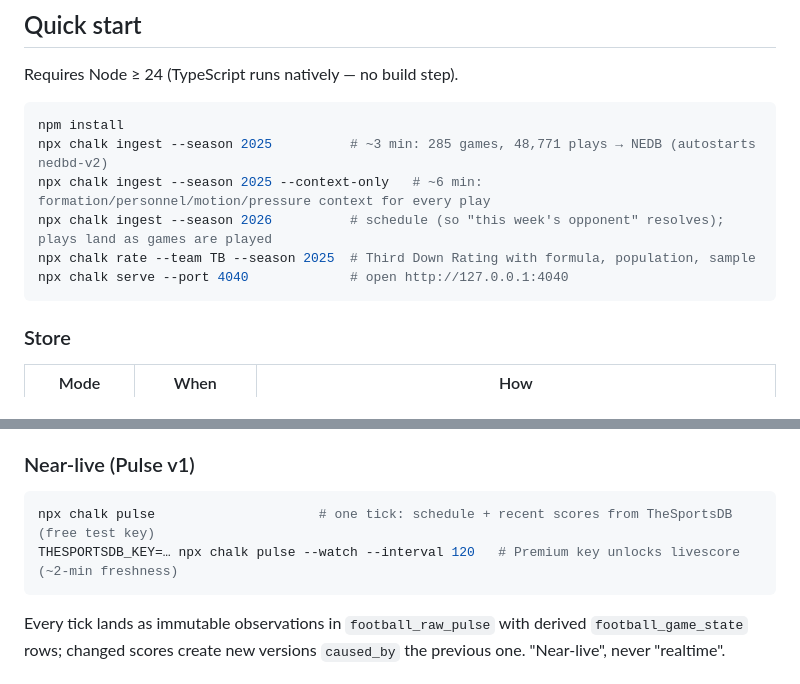
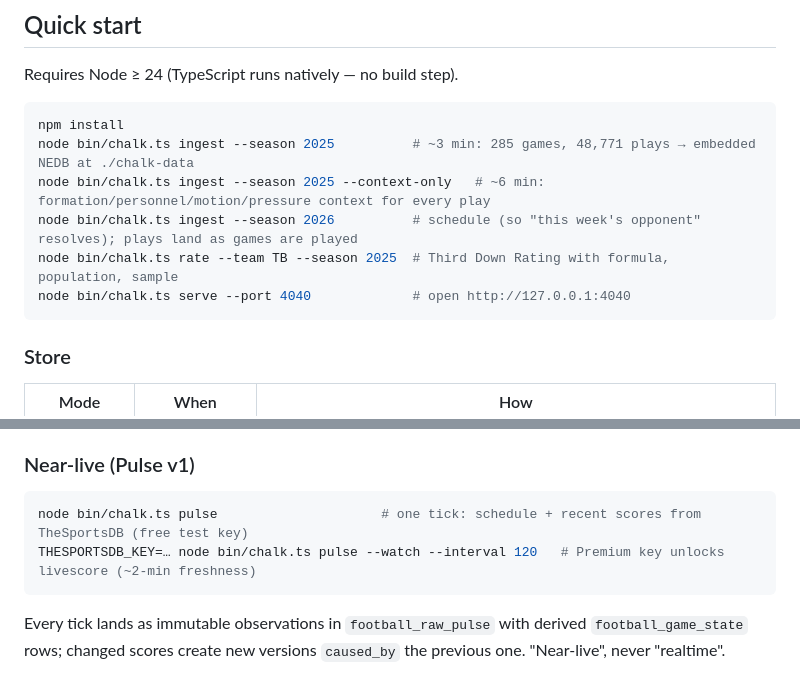
Before and after one commit to Eth-Interchained/chalk, a Markdown page: README.md, 2 parts joined by grey strips. Drawn GitHub-style.

Commit message:
docs: README quick start uses node bin/chalk.ts (not npx); embedded store wording
Co-Authored-By: Claude Fable 5.1 <noreply@anthropic.com>

````diff
--- a/README.md
+++ b/README.md
@@ -40,11 +40,11 @@ Requires Node ≥ 24 (TypeScript runs natively — no build step).
 
 ```bash
 npm install
-npx chalk ingest --season 2025          # ~3 min: 285 games, 48,771 plays → NEDB (autostarts nedbd-v2)
-npx chalk ingest --season 2025 --context-only   # ~6 min: formation/personnel/motion/pressure context for every play
-npx chalk ingest --season 2026          # schedule (so "this week's opponent" resolves); plays land as games are played
-npx chalk rate --team TB --season 2025  # Third Down Rating with formula, population, sample
-npx chalk serve --port 4040             # open http://127.0.0.1:4040
+node bin/chalk.ts ingest --season 2025          # ~3 min: 285 games, 48,771 plays → embedded NEDB at ./chalk-data
+node bin/chalk.ts ingest --season 2025 --context-only   # ~6 min: formation/personnel/motion/pressure context for every play
+node bin/chalk.ts ingest --season 2026          # schedule (so "this week's opponent" resolves); plays land as games are played
+node bin/chalk.ts rate --team TB --season 2025  # Third Down Rating with formula, population, sample
+node bin/chalk.ts serve --port 4040             # open http://127.0.0.1:4040
 ```
 
 ### Store
@@ -72,8 +72,8 @@ Without a key, CHALK still answers every question with the deterministic stateme
 ### Near-live (Pulse v1)
 
 ```bash
-npx chalk pulse                     # one tick: schedule + recent scores from TheSportsDB (free test key)
-THESPORTSDB_KEY=… npx chalk pulse --watch --interval 120   # Premium key unlocks livescore (~2-min freshness)
+node bin/chalk.ts pulse                     # one tick: schedule + recent scores from TheSportsDB (free test key)
+THESPORTSDB_KEY=… node bin/chalk.ts pulse --watch --interval 120   # Premium key unlocks livescore (~2-min freshness)
 ```
 
 Every tick lands as immutable observations in `football_raw_pulse` with derived `football_game_state` rows; changed scores create new versions `caused_by` the previous one. "Near-live", never "realtime".
````
